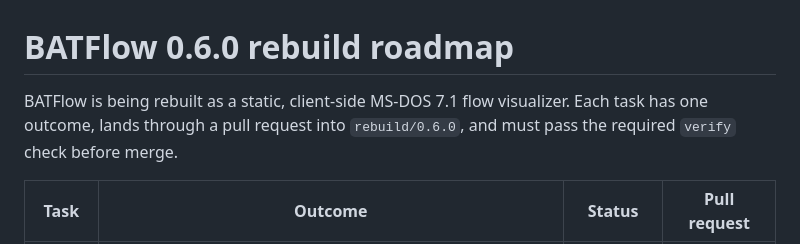
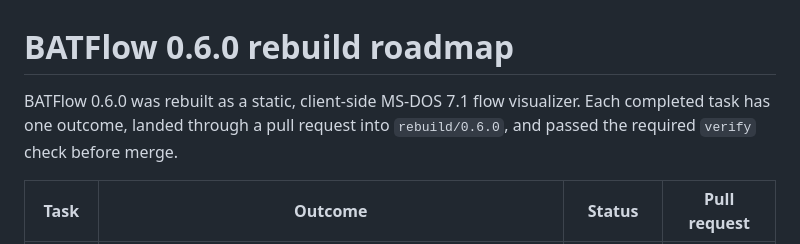
Before and after one commit to calculatetech/BATFlow, a Markdown page: docs/ROADMAP.md, the part around the change. Rendered like a GitHub page.

Commit message:
Finalize roadmap release wording

```diff
--- a/docs/ROADMAP.md
+++ b/docs/ROADMAP.md
@@ -1,8 +1,8 @@
 # BATFlow 0.6.0 rebuild roadmap
 
-BATFlow is being rebuilt as a static, client-side MS-DOS 7.1 flow visualizer.
-Each task has one outcome, lands through a pull request into `rebuild/0.6.0`,
-and must pass the required `verify` check before merge.
+BATFlow 0.6.0 was rebuilt as a static, client-side MS-DOS 7.1 flow visualizer.
+Each completed task has one outcome, landed through a pull request into
+`rebuild/0.6.0`, and passed the required `verify` check before merge.
 
 | Task   | Outcome                                                                     | Status   | Pull request                                            |
 | ------ | --------------------------------------------------------------------------- | -------- | ------------------------------------------------------- |
```
